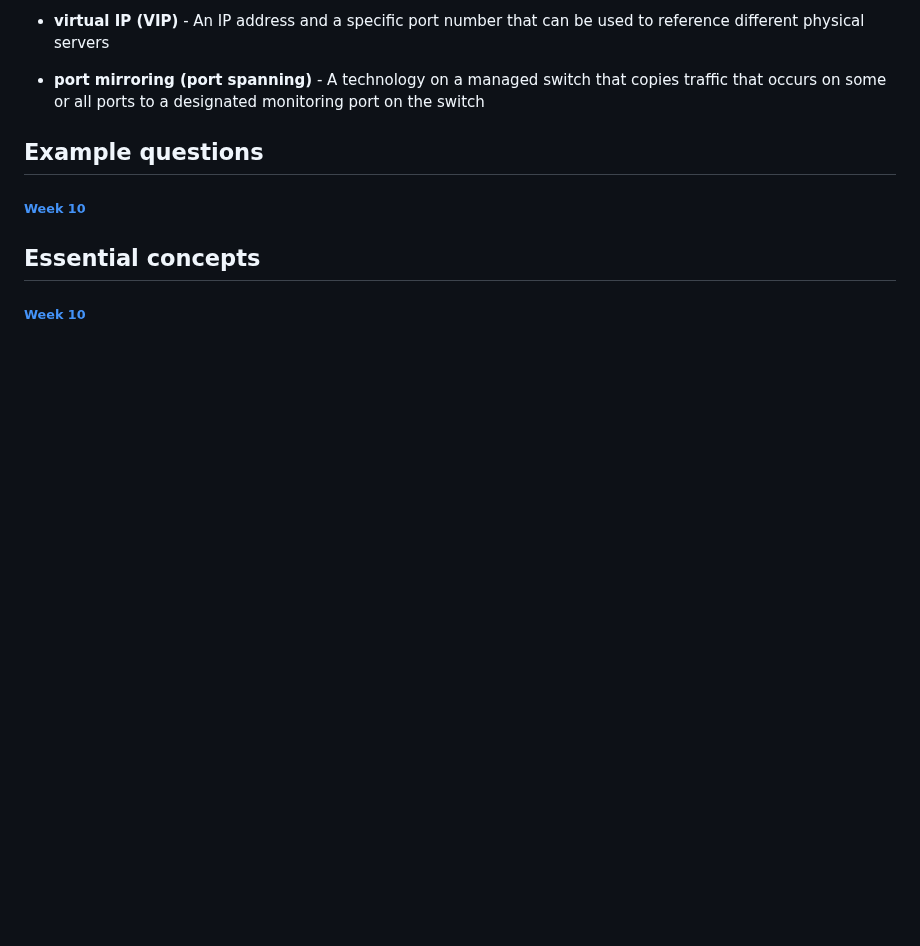
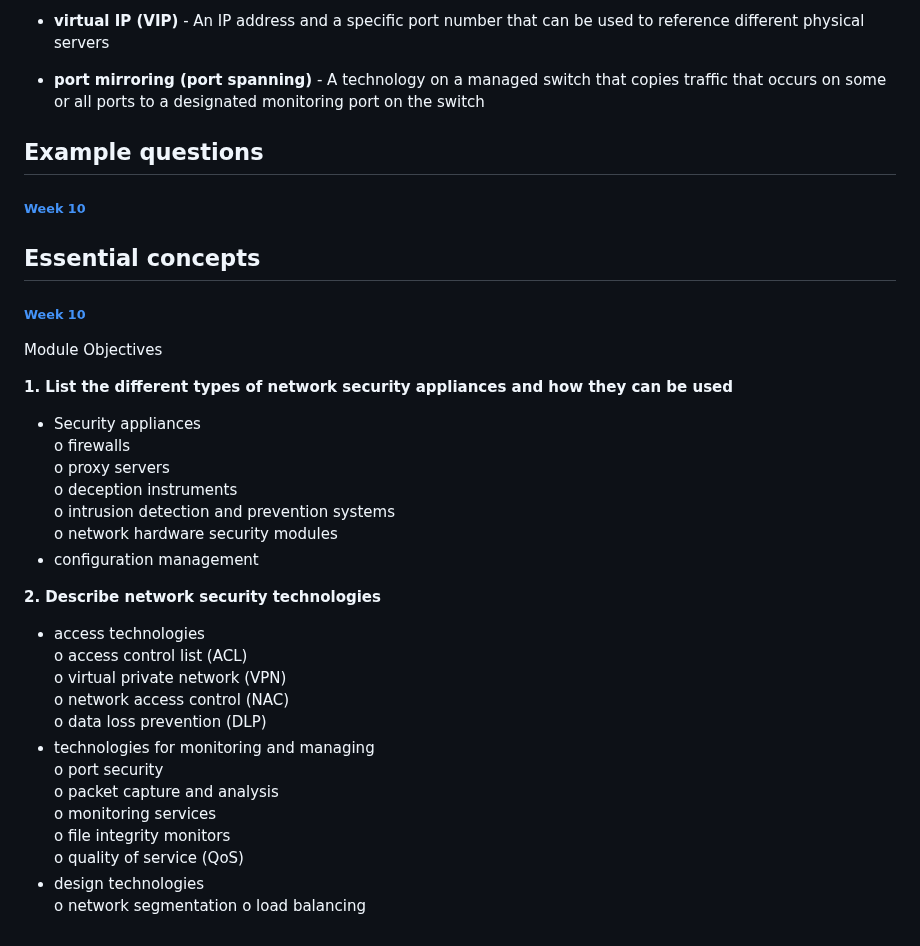
Before and after one commit to melanieb98/melanieb98, a Markdown page: SEC110_midterm_studyguide.md, the part around the change. Rendered like a GitHub page; blank space fills up the shorter version.

```diff
--- a/SEC110_midterm_studyguide.md
+++ b/SEC110_midterm_studyguide.md
@@ -2159,3 +2159,30 @@ Module Objectives
 ## Essential concepts
 
 ###### [Week 10](#week-10-1)
+
+Module Objectives
+
+**1. List the different types of network security appliances and how they can be used**
+- Security appliances
+o firewalls
+o proxy servers
+o deception instruments
+o intrusion detection and prevention systems
+o network hardware security modules
+- configuration management
+
+**2. Describe network security technologies**
+- access technologies
+o access control list (ACL)
+o virtual private network (VPN)
+o network access control (NAC)
+o data loss prevention (DLP)
+- technologies for monitoring and managing
+o port security
+o packet capture and analysis
+o monitoring services
+o file integrity monitors
+o quality of service (QoS)
+- design technologies
+o network segmentation
+o load balancing
```
